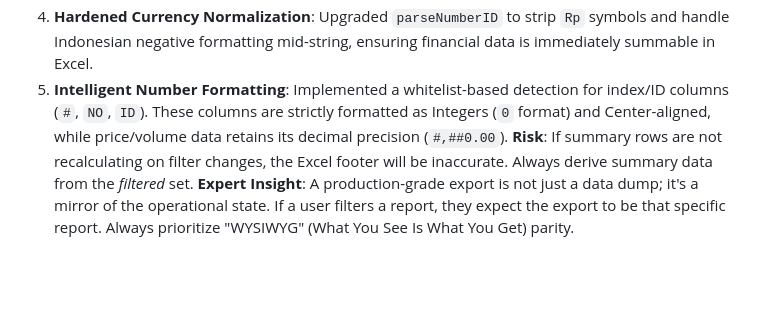
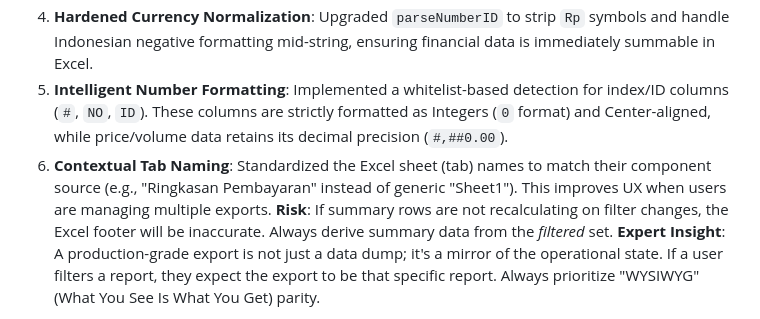
Before and after one commit to MarsLogic/bastbanpem, a Markdown page: LESSONS.md, the part around the change. Drawn GitHub-style; blank space fills up the shorter version.

Commit message:
docs: Update LEARN-047 with Contextual Tab Naming pattern

```diff
--- a/LESSONS.md
+++ b/LESSONS.md
@@ -455,5 +455,6 @@ Government-scale financial data often arrives as `7.429.298,50`. Standard JS `pa
 3. **Dynamic Summary Injection**: Extended the engine to support `summaryRows` (Grand Totals) with Light Slate styling (`FFF1F5F9`). Calculated financial totals in the component layer to ensure reconciliation between UI display and exported XLSX footers.
 4. **Hardened Currency Normalization**: Upgraded `parseNumberID` to strip `Rp` symbols and handle Indonesian negative formatting mid-string, ensuring financial data is immediately summable in Excel.
 5. **Intelligent Number Formatting**: Implemented a whitelist-based detection for index/ID columns (`#`, `NO`, `ID`). These columns are strictly formatted as Integers (`0` format) and Center-aligned, while price/volume data retains its decimal precision (`#,##0.00`).
+6. **Contextual Tab Naming**: Standardized the Excel sheet (tab) names to match their component source (e.g., "Ringkasan Pembayaran" instead of generic "Sheet1"). This improves UX when users are managing multiple exports.
 **Risk**: If summary rows are not recalculating on filter changes, the Excel footer will be inaccurate. Always derive summary data from the *filtered* set.
 **Expert Insight**: A production-grade export is not just a data dump; it's a mirror of the operational state. If a user filters a report, they expect the export to be that specific report. Always prioritize "WYSIWYG" (What You See Is What You Get) parity.
```
